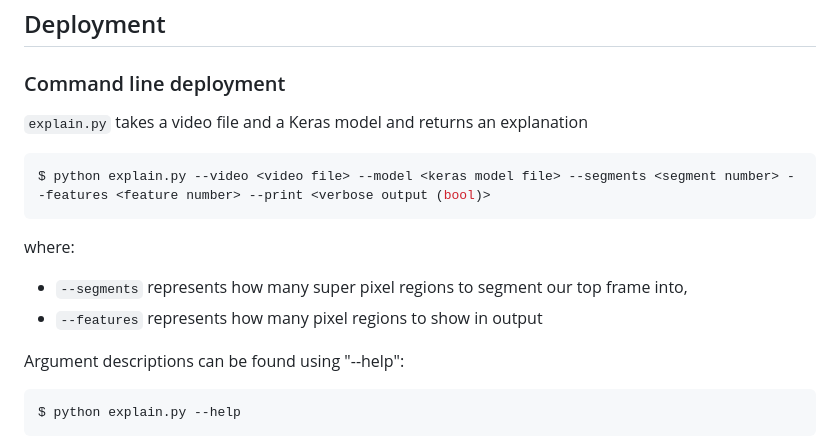
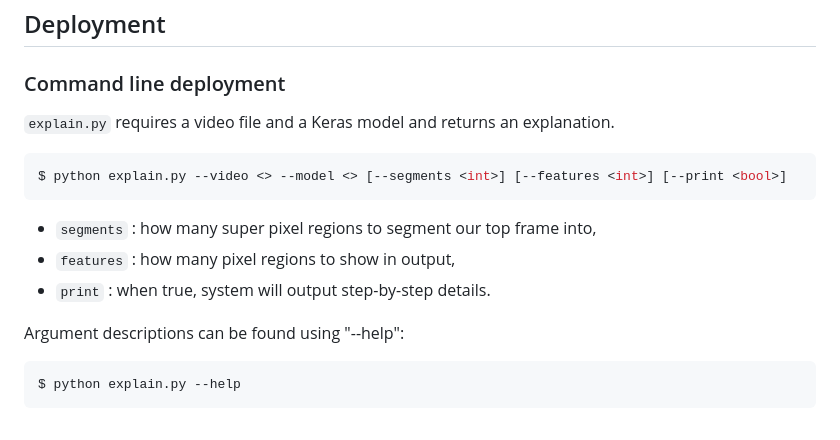
Before and after one commit to jovanneste/Emotion-XAI-Videos, a Markdown page: README.md, the part around the change. Rendered like a GitHub page.

Commit message:
README finished

````diff
--- a/README.md
+++ b/README.md
@@ -34,14 +34,15 @@ $ cd emotionClassificationFromVideos/src/explainability/
 
 ### Command line deployment
 
-`explain.py` takes a video file and a Keras model and returns an explanation
+`explain.py` requires a video file and a Keras model and returns an explanation.
 
 ```bash
-$ python explain.py --video <video file> --model <keras model file> --segments <segment number> --features <feature number> --print <verbose output (bool)>
+$ python explain.py --video <> --model <> [--segments <int>] [--features <int>] [--print <bool>]
 ```
-where:
- - `--segments` represents how many super pixel regions to segment our top frame into,
- - `--features` represents how many pixel regions to show in output
+
+- `segments` : how many super pixel regions to segment our top frame into,
+- `features` : how many pixel regions to show in output,
+- `print` : when true, system will output step-by-step details.
 
 Argument descriptions can be found using "--help":
 
````
